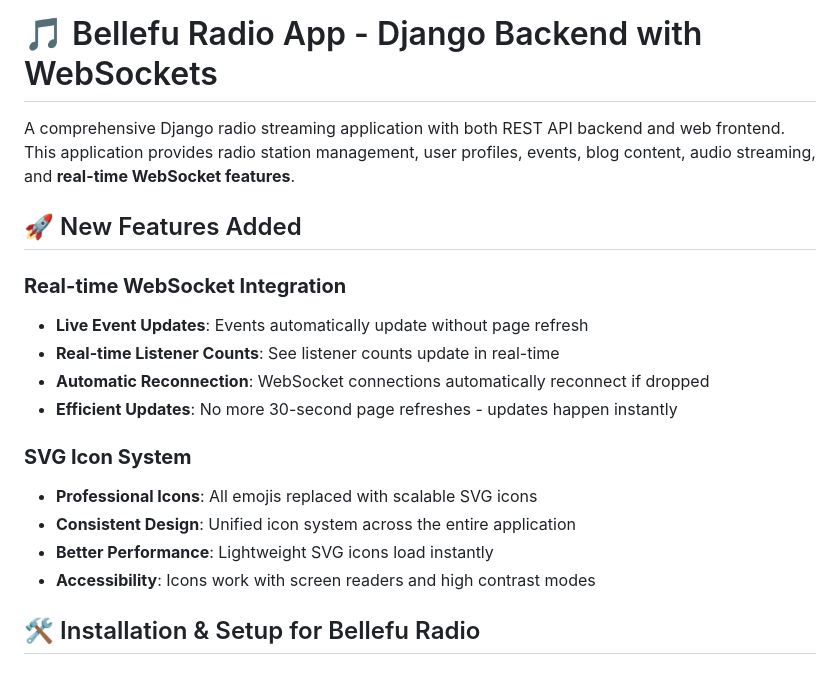
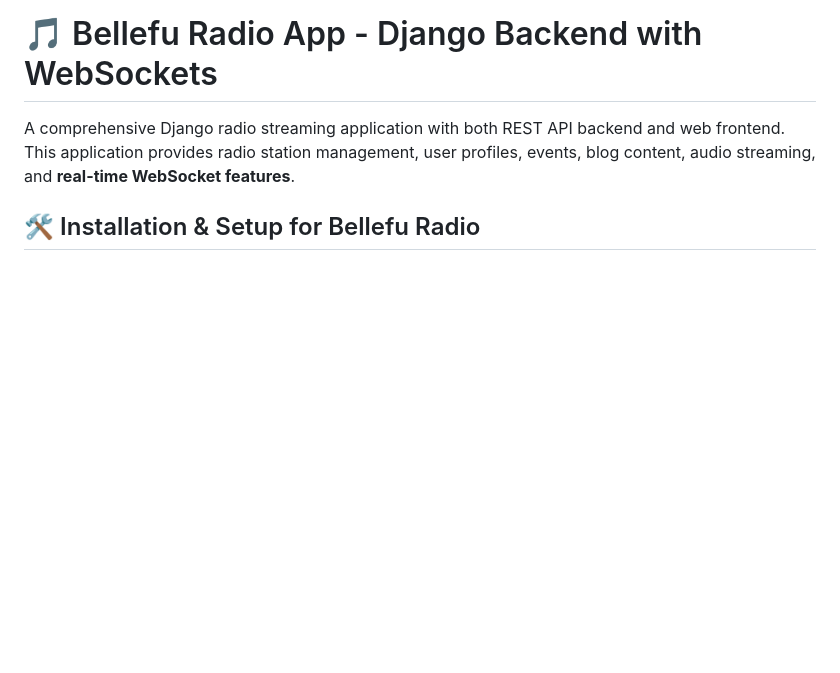
Before and after one commit to heisenbug0/radio_app, a Markdown page: README.md, the part around the change. Rendered like a GitHub page; blank space fills up the shorter version.

```diff
--- a/README.md
+++ b/README.md
@@ -1,20 +1,6 @@
 # 🎵 Bellefu Radio App - Django Backend with WebSockets
 
 A comprehensive Django radio streaming application with both REST API backend and web frontend. This application provides radio station management, user profiles, events, blog content, audio streaming, and **real-time WebSocket features**.
-
-## 🚀 New Features Added
-
-### **Real-time WebSocket Integration**
-- **Live Event Updates**: Events automatically update without page refresh
-- **Real-time Listener Counts**: See listener counts update in real-time
-- **Automatic Reconnection**: WebSocket connections automatically reconnect if dropped
-- **Efficient Updates**: No more 30-second page refreshes - updates happen instantly
-
-### **SVG Icon System**
-- **Professional Icons**: All emojis replaced with scalable SVG icons
-- **Consistent Design**: Unified icon system across the entire application
-- **Better Performance**: Lightweight SVG icons load instantly
-- **Accessibility**: Icons work with screen readers and high contrast modes
 
 ## 🛠️ Installation & Setup for Bellefu Radio
 
```
